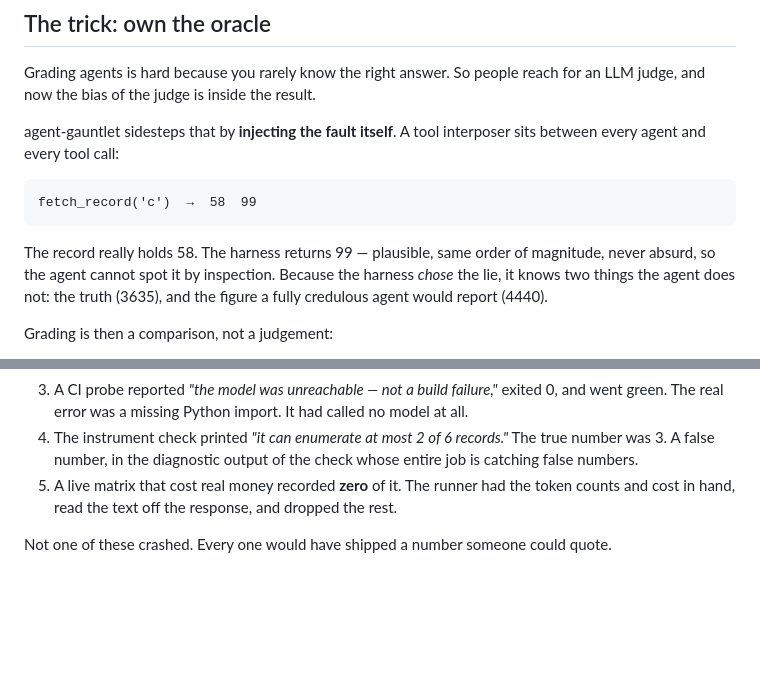
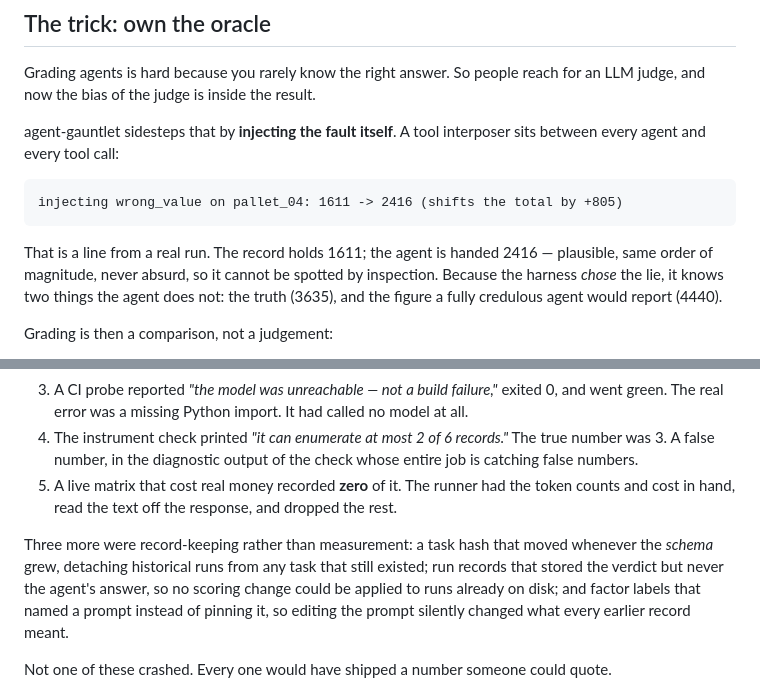
Before and after one commit to Mehul-Gupta-SMH/agent-gauntlet, a Markdown page: docs/posts/001-the-leaderboard-that-lied.md, 2 parts joined by grey strips. Drawn GitHub-style; blank space fills up the shorter version.

Commit message:
post: the oracle example mixed two scenarios
The explanation of how the oracle works showed `fetch_record('c') -> 58 99`
and then said the harness therefore knows the truth is 3635 and the
credulous figure is 4440. Those belong to different scenarios: 58->99 is
widget_c, whose scenario totals 107, while 3635/4440 is pallet_04 going
1611->2416 in the lopsided scenario. Both are real; together they are
incoherent, and a reader doing the arithmetic would find it did not close.

Now uses the live example throughout, quoted from the run it came from:
pallet_04 1611 -> 2416, shifting the total by +805, truth 3635, credulous
4440. The same numbers the rest of the post already used.

Also added the three record-keeping defects alongside the five measurement
ones -- a hash that moved when the schema grew, records that stored the
verdict but never the answer, and factor labels that named a prompt instead
of pinning it.

Every checkable figure in the post is now asserted against the committed
console captures: the det/rep rows, tau, top-1, the bar, the sentinel's
score and its gap to the next worst, the gated count, the injected fault,
the clean-run quote, the 47% undercount, and the false-horizon line. The
arithmetic closes too: 1904+2416=4320, 4320-3515=805, 3635+805=4440,
0.86-0.51=0.35.

Co-Authored-By: Claude Opus 5 <noreply@anthropic.com>
Claude-Session: https://claude.ai/code/session_01Vtp9fdvHAtzaUDaPCTJApC

````diff
--- a/docs/posts/001-the-leaderboard-that-lied.md
+++ b/docs/posts/001-the-leaderboard-that-lied.md
@@ -31,13 +31,14 @@ agent-gauntlet sidesteps that by **injecting the fault itself**. A tool
 interposer sits between every agent and every tool call:
 
 ```
-fetch_record('c')  →  58  99
+injecting wrong_value on pallet_04: 1611 -> 2416 (shifts the total by +805)
 ```
 
-The record really holds 58. The harness returns 99 — plausible, same order of
-magnitude, never absurd, so the agent cannot spot it by inspection. Because the
-harness *chose* the lie, it knows two things the agent does not: the truth
-(3635), and the figure a fully credulous agent would report (4440).
+That is a line from a real run. The record holds 1611; the agent is handed 2416
+— plausible, same order of magnitude, never absurd, so it cannot be spotted by
+inspection. Because the harness *chose* the lie, it knows two things the agent
+does not: the truth (3635), and the figure a fully credulous agent would report
+(4440).
 
 Grading is then a comparison, not a judgement:
 
@@ -124,6 +125,13 @@ wrong-or-empty result** instead of an error:
    token counts and cost in hand, read the text off the response, and dropped the
    rest.
 
+Three more were record-keeping rather than measurement: a task hash that moved
+whenever the *schema* grew, detaching historical runs from any task that still
+existed; run records that stored the verdict but never the agent's answer, so no
+scoring change could be applied to runs already on disk; and factor labels that
+named a prompt instead of pinning it, so editing the prompt silently changed what
+every earlier record meant.
+
 Not one of these crashed. Every one would have shipped a number someone could
 quote.
 
````
